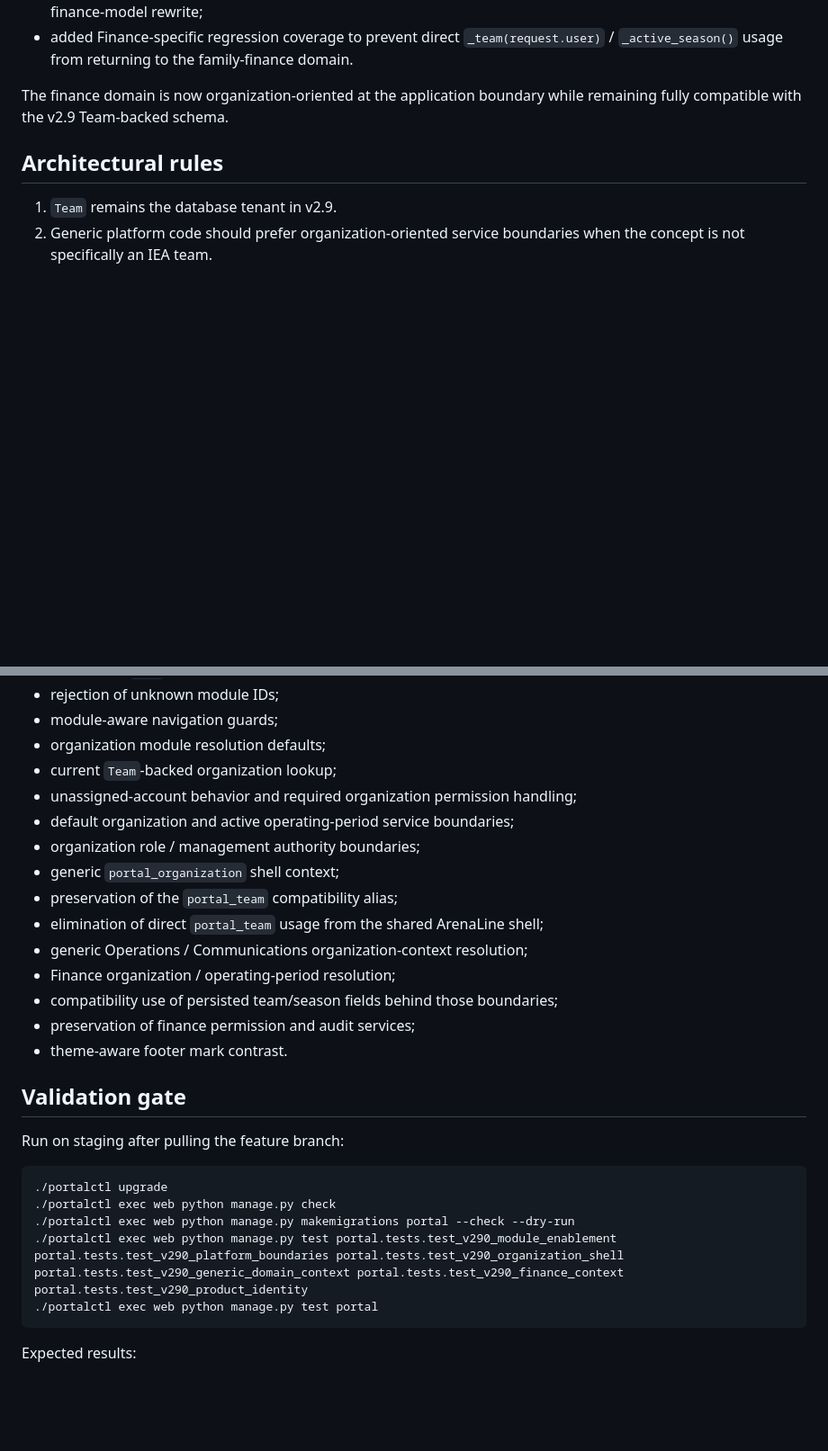
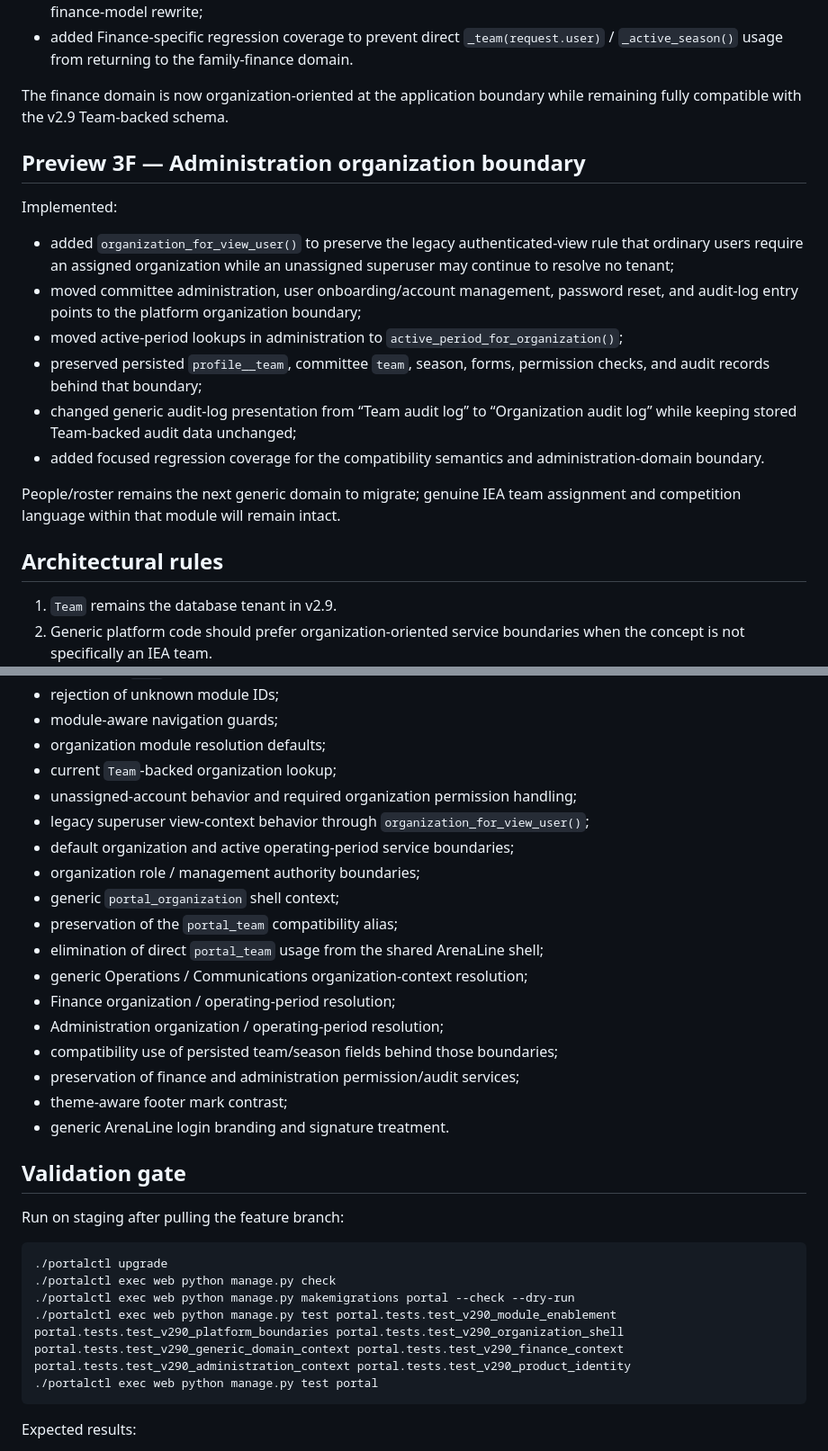
Before and after one commit to mcangeli/iea-team-portal, a Markdown page: docs/V2_9_PREVIEW3_PLATFORM_PREPARATION.md, 2 parts joined by grey strips. Shown at 90% size. Drawn GitHub-style; blank space fills up the shorter version.

Commit message:
docs: record Preview 3 administration boundary

````diff
--- a/docs/V2_9_PREVIEW3_PLATFORM_PREPARATION.md
+++ b/docs/V2_9_PREVIEW3_PLATFORM_PREPARATION.md
@@ -72,6 +72,19 @@ Implemented:
 
 The finance domain is now organization-oriented at the application boundary while remaining fully compatible with the v2.9 Team-backed schema.
 
+## Preview 3F — Administration organization boundary
+
+Implemented:
+
+- added `organization_for_view_user()` to preserve the legacy authenticated-view rule that ordinary users require an assigned organization while an unassigned superuser may continue to resolve no tenant;
+- moved committee administration, user onboarding/account management, password reset, and audit-log entry points to the platform organization boundary;
+- moved active-period lookups in administration to `active_period_for_organization()`;
+- preserved persisted `profile__team`, committee `team`, season, forms, permission checks, and audit records behind that boundary;
+- changed generic audit-log presentation from “Team audit log” to “Organization audit log” while keeping stored Team-backed audit data unchanged;
+- added focused regression coverage for the compatibility semantics and administration-domain boundary.
+
+People/roster remains the next generic domain to migrate; genuine IEA team assignment and competition language within that module will remain intact.
+
 ## Architectural rules
 
 1. `Team` remains the database tenant in v2.9.
@@ -105,6 +118,7 @@ Preview 3 adds focused tests for:
 - organization module resolution defaults;
 - current `Team`-backed organization lookup;
 - unassigned-account behavior and required organization permission handling;
+- legacy superuser view-context behavior through `organization_for_view_user()`;
 - default organization and active operating-period service boundaries;
 - organization role / management authority boundaries;
 - generic `portal_organization` shell context;
@@ -112,9 +126,11 @@ Preview 3 adds focused tests for:
 - elimination of direct `portal_team` usage from the shared ArenaLine shell;
 - generic Operations / Communications organization-context resolution;
 - Finance organization / operating-period resolution;
+- Administration organization / operating-period resolution;
 - compatibility use of persisted team/season fields behind those boundaries;
-- preservation of finance permission and audit services;
-- theme-aware footer mark contrast.
+- preservation of finance and administration permission/audit services;
+- theme-aware footer mark contrast;
+- generic ArenaLine login branding and signature treatment.
 
 ## Validation gate
 
@@ -124,7 +140,7 @@ Run on staging after pulling the feature branch:
 ./portalctl upgrade
 ./portalctl exec web python manage.py check
 ./portalctl exec web python manage.py makemigrations portal --check --dry-run
-./portalctl exec web python manage.py test portal.tests.test_v290_module_enablement portal.tests.test_v290_platform_boundaries portal.tests.test_v290_organization_shell portal.tests.test_v290_generic_domain_context portal.tests.test_v290_finance_context portal.tests.test_v290_product_identity
+./portalctl exec web python manage.py test portal.tests.test_v290_module_enablement portal.tests.test_v290_platform_boundaries portal.tests.test_v290_organization_shell portal.tests.test_v290_generic_domain_context portal.tests.test_v290_finance_context portal.tests.test_v290_administration_context portal.tests.test_v290_product_identity
 ./portalctl exec web python manage.py test portal
 ```
 
````
